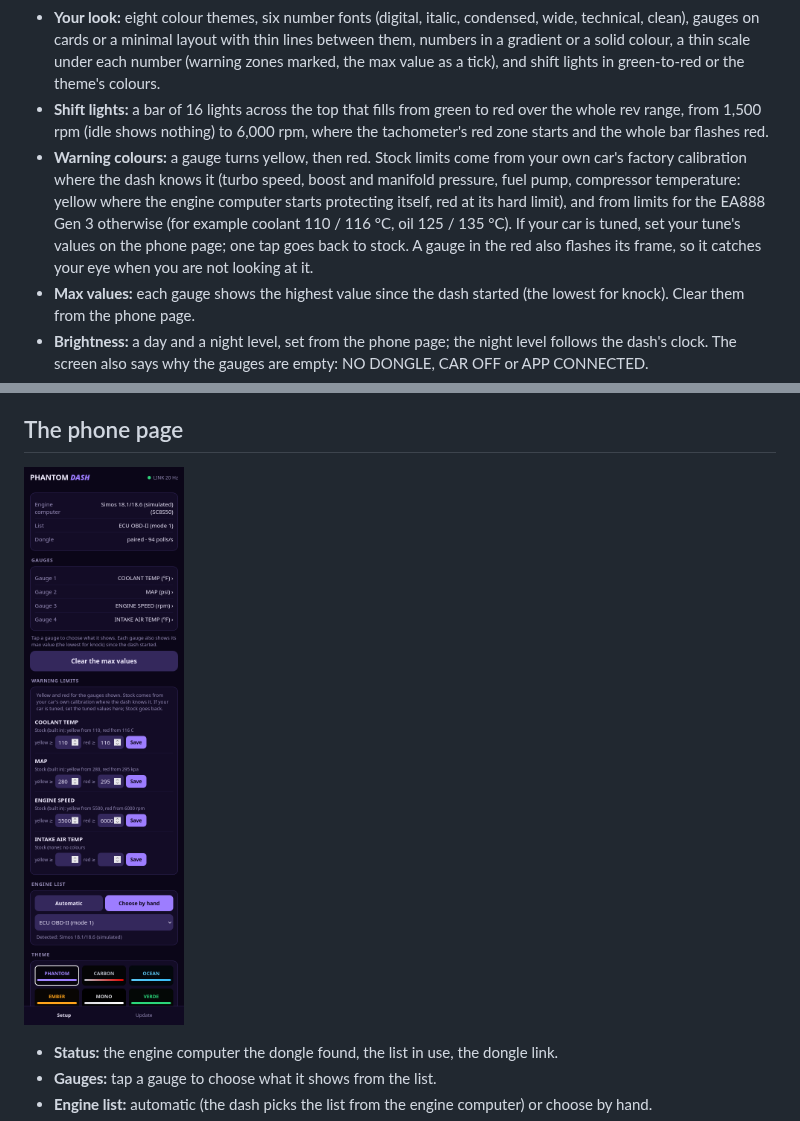
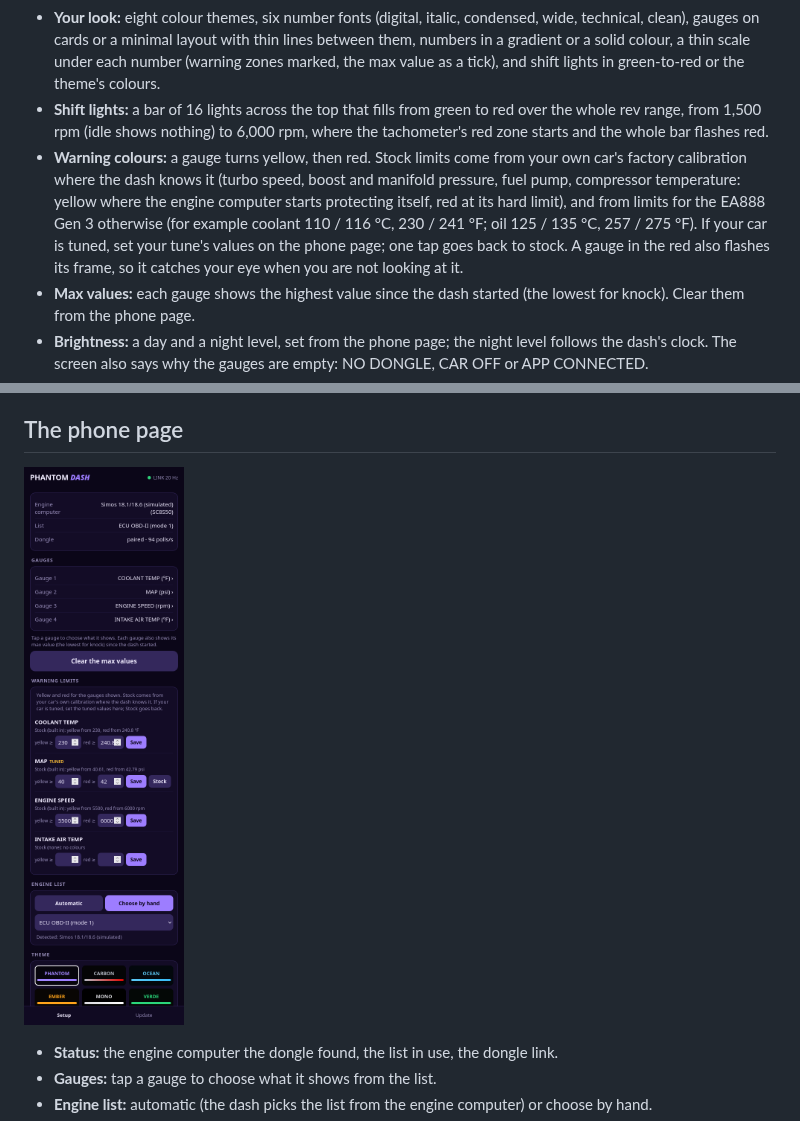
Before and after one commit to NotActuallyBlue/PhantomDash, a Markdown page: README.md, 2 parts joined by grey strips. GitHub-like rendering; pictures changed too: img/phone_setup.png.

Commit message:
README: warning limits shown in the units the gauge displays (coolant and oil examples in F too); new setup-page picture
Co-Authored-By: Claude Sonnet 5.5 <noreply@anthropic.com>

```diff
--- a/README.md
+++ b/README.md
@@ -23,7 +23,7 @@ It has **not yet had a long drive or been tested on other cars**, so everything
 * **Start-up sweep:** at power-on the shift lights and scales sweep once, like an instrument cluster.
 * **Your look:** eight colour themes, six number fonts (digital, italic, condensed, wide, technical, clean), gauges on cards or a minimal layout with thin lines between them, numbers in a gradient or a solid colour, a thin scale under each number (warning zones marked, the max value as a tick), and shift lights in green-to-red or the theme's colours.
 * **Shift lights:** a bar of 16 lights across the top that fills from green to red over the whole rev range, from 1,500 rpm (idle shows nothing) to 6,000 rpm, where the tachometer's red zone starts and the whole bar flashes red.
-* **Warning colours:** a gauge turns yellow, then red. Stock limits come from your own car's factory calibration where the dash knows it (turbo speed, boost and manifold pressure, fuel pump, compressor temperature: yellow where the engine computer starts protecting itself, red at its hard limit), and from limits for the EA888 Gen 3 otherwise (for example coolant 110 / 116 °C, oil 125 / 135 °C). If your car is tuned, set your tune's values on the phone page; one tap goes back to stock. A gauge in the red also flashes its frame, so it catches your eye when you are not looking at it.
+* **Warning colours:** a gauge turns yellow, then red. Stock limits come from your own car's factory calibration where the dash knows it (turbo speed, boost and manifold pressure, fuel pump, compressor temperature: yellow where the engine computer starts protecting itself, red at its hard limit), and from limits for the EA888 Gen 3 otherwise (for example coolant 110 / 116 °C, 230 / 241 °F; oil 125 / 135 °C, 257 / 275 °F). If your car is tuned, set your tune's values on the phone page; one tap goes back to stock. A gauge in the red also flashes its frame, so it catches your eye when you are not looking at it.
 * **Max values:** each gauge shows the highest value since the dash started (the lowest for knock). Clear them from the phone page.
 * **Brightness:** a day and a night level, set from the phone page; the night level follows the dash's clock. The screen also says why the gauges are empty: NO DONGLE, CAR OFF or APP CONNECTED.
 * **Set up from your phone:** pair the dongle, choose the gauges, theme, units, the engine list, the clock, update the firmware, and load a new list of values if you are sent one (no card reader needed). The dash is a live view; it does not record (the dongle is where logging happens).
```
